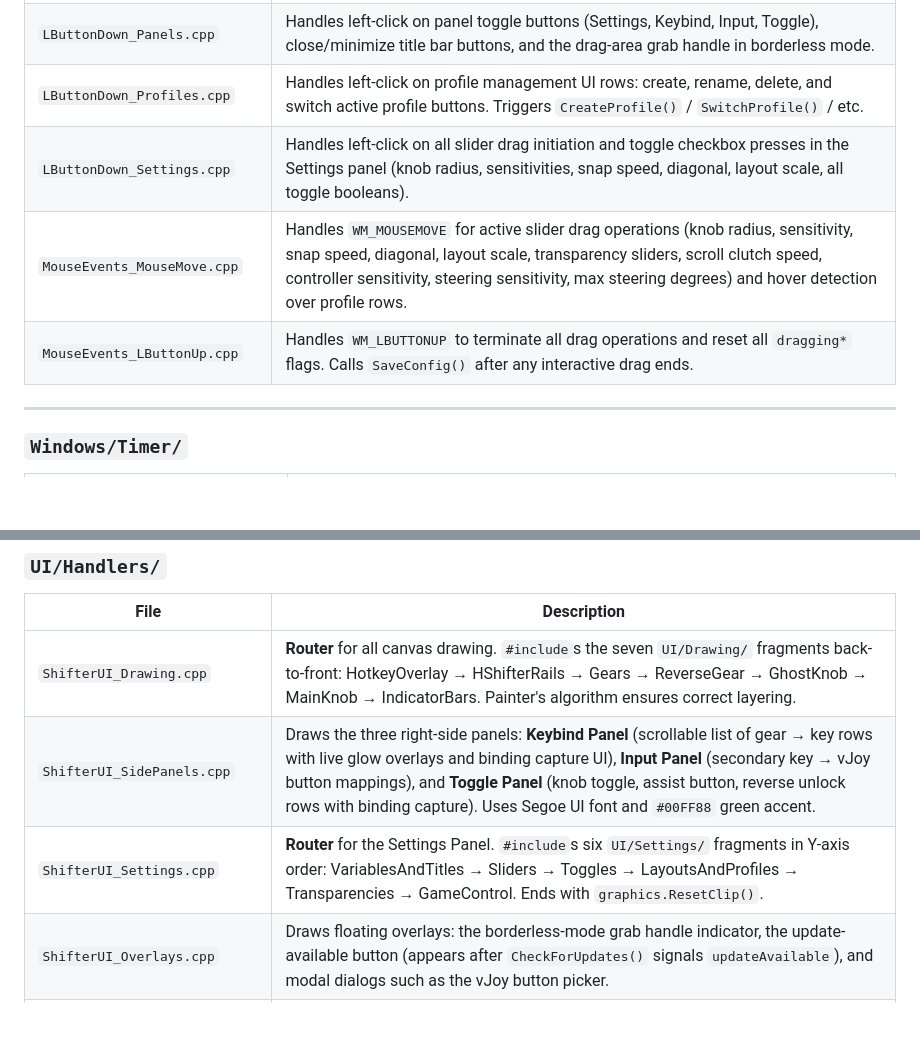
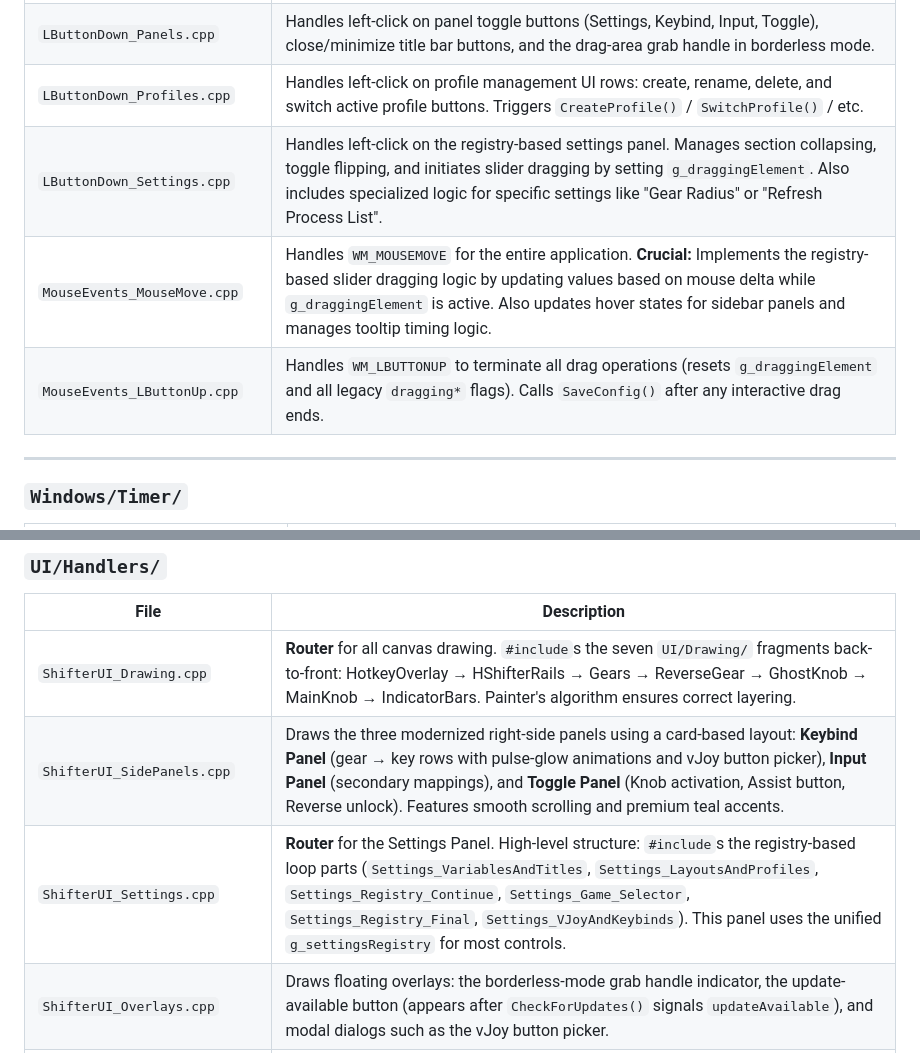
Before and after one commit to arnofrxdd/MouseShifter, a Markdown page: DOCUMENTATION.md, 2 parts joined by grey strips. Rendered like a GitHub page; blank space fills up the shorter version.

```diff
--- a/DOCUMENTATION.md
+++ b/DOCUMENTATION.md
@@ -190,9 +190,9 @@ All files here define **global variables** shared across the entire codebase. Be
 | `LButtonDown_Dropdowns.cpp` | Handles left-click on the gear-layout type dropdown and the H-Shifter layout dropdown. Opens/closes dropdowns, applies the selected `layoutType`, calls `ComputeLayout()`. |
 | `LButtonDown_Panels.cpp` | Handles left-click on panel toggle buttons (Settings, Keybind, Input, Toggle), close/minimize title bar buttons, and the drag-area grab handle in borderless mode. |
 | `LButtonDown_Profiles.cpp` | Handles left-click on profile management UI rows: create, rename, delete, and switch active profile buttons. Triggers `CreateProfile()` / `SwitchProfile()` / etc. |
-| `LButtonDown_Settings.cpp` | Handles left-click on all slider drag initiation and toggle checkbox presses in the Settings panel (knob radius, sensitivities, snap speed, diagonal, layout scale, all toggle booleans). |
-| `MouseEvents_MouseMove.cpp` | Handles `WM_MOUSEMOVE` for active slider drag operations (knob radius, sensitivity, snap speed, diagonal, layout scale, transparency sliders, scroll clutch speed, controller sensitivity, steering sensitivity, max steering degrees) and hover detection over profile rows. |
-| `MouseEvents_LButtonUp.cpp` | Handles `WM_LBUTTONUP` to terminate all drag operations and reset all `dragging*` flags. Calls `SaveConfig()` after any interactive drag ends. |
+| `LButtonDown_Settings.cpp` | Handles left-click on the registry-based settings panel. Manages section collapsing, toggle flipping, and initiates slider dragging by setting `g_draggingElement`. Also includes specialized logic for specific settings like "Gear Radius" or "Refresh Process List". |
+| `MouseEvents_MouseMove.cpp` | Handles `WM_MOUSEMOVE` for the entire application. **Crucial:** Implements the registry-based slider dragging logic by updating values based on mouse delta while `g_draggingElement` is active. Also updates hover states for sidebar panels and manages tooltip timing logic. |
+| `MouseEvents_LButtonUp.cpp` | Handles `WM_LBUTTONUP` to terminate all drag operations (resets `g_draggingElement` and all legacy `dragging*` flags). Calls `SaveConfig()` after any interactive drag ends. |
 
 ---
 
@@ -225,8 +225,8 @@ All files here define **global variables** shared across the entire codebase. Be
 | File | Description |
 |---|---|
 | `ShifterUI_Drawing.cpp` | **Router** for all canvas drawing. `#include`s the seven `UI/Drawing/` fragments back-to-front: HotkeyOverlay → HShifterRails → Gears → ReverseGear → GhostKnob → MainKnob → IndicatorBars. Painter's algorithm ensures correct layering. |
-| `ShifterUI_SidePanels.cpp` | Draws the three right-side panels: **Keybind Panel** (scrollable list of gear → key rows with live glow overlays and binding capture UI), **Input Panel** (secondary key → vJoy button mappings), and **Toggle Panel** (knob toggle, assist button, reverse unlock rows with binding capture). Uses Segoe UI font and `#00FF88` green accent. |
-| `ShifterUI_Settings.cpp` | **Router** for the Settings Panel. `#include`s six `UI/Settings/` fragments in Y-axis order: VariablesAndTitles → Sliders → Toggles → LayoutsAndProfiles → Transparencies → GameControl. Ends with `graphics.ResetClip()`. |
+| `ShifterUI_SidePanels.cpp` | Draws the three modernized right-side panels using a card-based layout: **Keybind Panel** (gear → key rows with pulse-glow animations and vJoy button picker), **Input Panel** (secondary mappings), and **Toggle Panel** (Knob activation, Assist button, Reverse unlock). Features smooth scrolling and premium teal accents. |
+| `ShifterUI_Settings.cpp` | **Router** for the Settings Panel. High-level structure: `#include`s the registry-based loop parts (`Settings_VariablesAndTitles`, `Settings_LayoutsAndProfiles`, `Settings_Registry_Continue`, `Settings_Game_Selector`, `Settings_Registry_Final`, `Settings_VJoyAndKeybinds`). This panel uses the unified `g_settingsRegistry` for most controls. |
 | `ShifterUI_Overlays.cpp` | Draws floating overlays: the borderless-mode grab handle indicator, the update-available button (appears after `CheckForUpdates()` signals `updateAvailable`), and modal dialogs such as the vJoy button picker. |
 | `Graphics_StaticElements.cpp` | Draws non-interactive decorative elements: window border shadow, panel dividers, and title bar area (close button ✕ glyph, maximize button glyph). |
 | `Graphics_DrawBorderless.cpp` | **Router** for borderless overlay rendering. `#include`s the five `UI/Borderless/` fragments in sequence: Prefix → GhostKnob → MainKnob → IndicatorBars → (Math used internally). Calls `UpdateLayeredWindow` with the composed DIBSection for per-pixel alpha transparency. |
```
Also changed, not shown: other parts of DOCUMENTATION.md (+8 -14 lines), CONTRIBUTING.md (+11 -1 lines).
